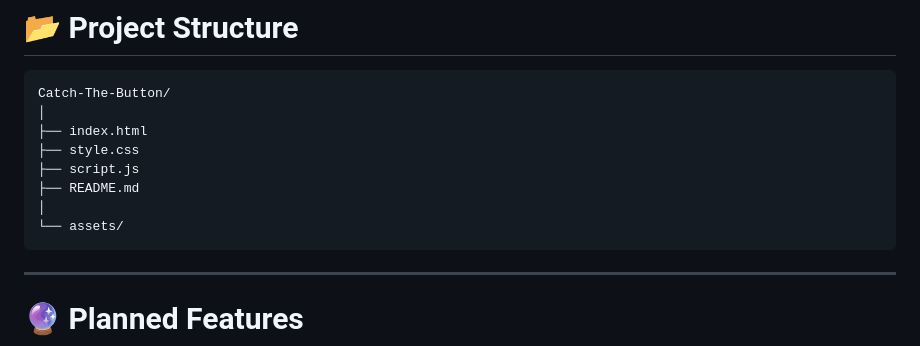
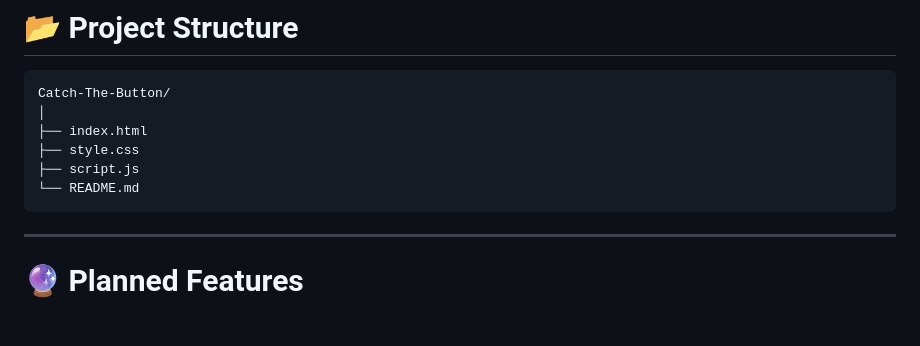
Before and after one commit to PrabhatAnand412/click-me, a Markdown page: README.md, the part around the change. GitHub-like rendering; blank space fills up the shorter version.

````diff
--- a/README.md
+++ b/README.md
@@ -155,9 +155,7 @@ Catch-The-Button/
 ├── index.html
 ├── style.css
 ├── script.js
-├── README.md
-│
-└── assets/
+└── README.md
 ```
 
 ---
````
